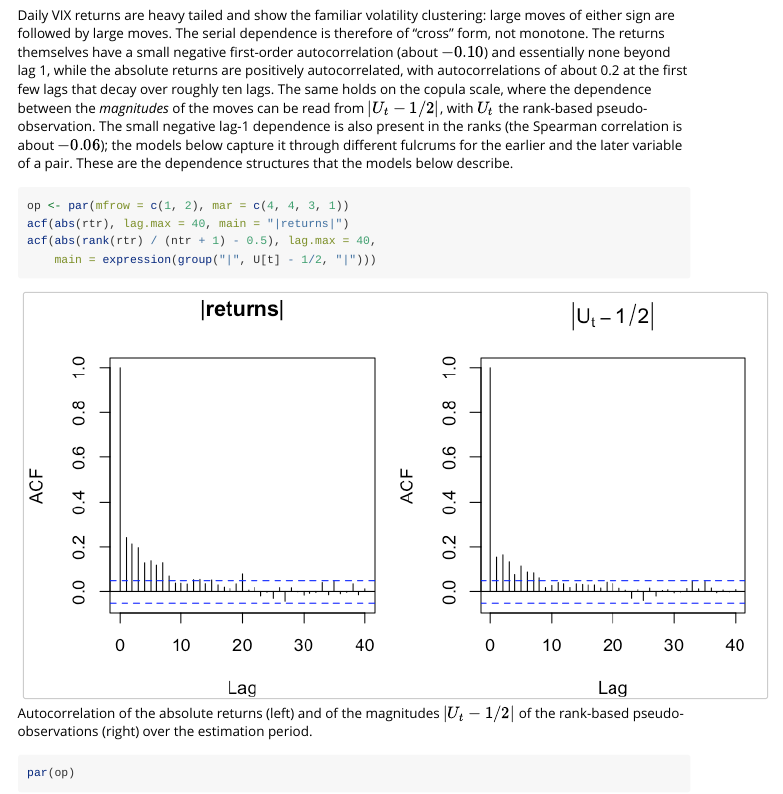
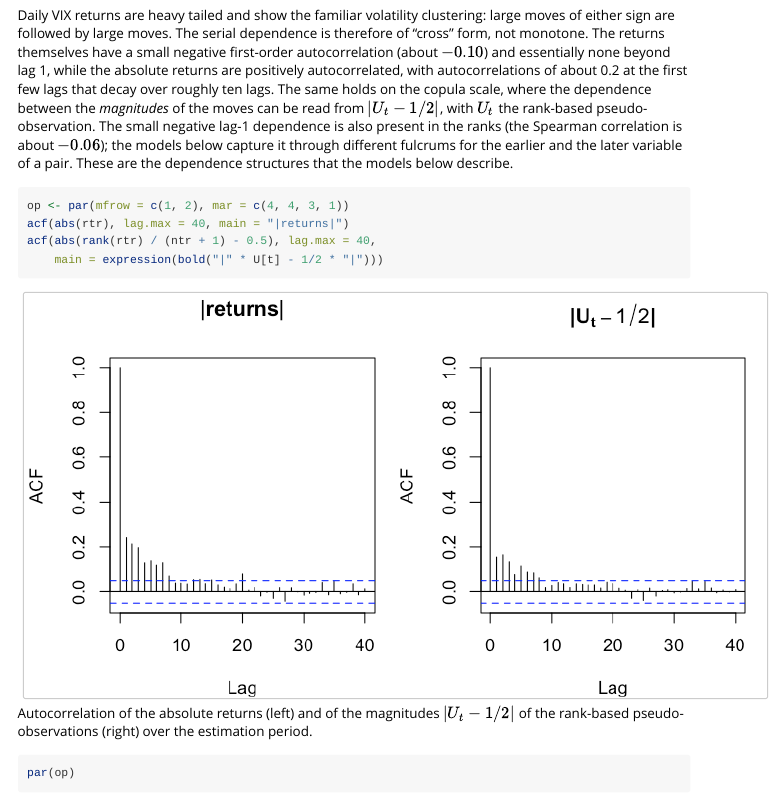
Before and after one commit to ajmcneil/tscop, an R Markdown document (vignettes/vix.Rmd): the page in a window 1100 px wide, from 970 px down. Rendered offline with R 4.5, knitr and Pandoc, with nearby package versions; long lines of code are wrapped.

Commit message:
VIX vignette: bold plotmath title in the ACF figure

````diff
--- a/vignettes/vix.Rmd
+++ b/vignettes/vix.Rmd
@@ -58,7 +58,7 @@ Daily VIX returns are heavy tailed and show the familiar volatility clustering:
 op <- par(mfrow = c(1, 2), mar = c(4, 4, 3, 1))
 acf(abs(rtr), lag.max = 40, main = "|returns|")
 acf(abs(rank(rtr) / (ntr + 1) - 0.5), lag.max = 40,
-    main = expression(group("|", U[t] - 1/2, "|")))
+    main = expression(bold("|" * U[t] - 1/2 * "|")))
 ```
 
 ![Autocorrelation of the absolute returns (left) and of the magnitudes $|U_t - 1/2|$ of the rank-based pseudo-observations (right) over the estimation period.](vix-figs/vix-acf-1.png)
````
Also changed, not shown: vignettes/vix-figs/vix-acf-1.png, 1 other file.
